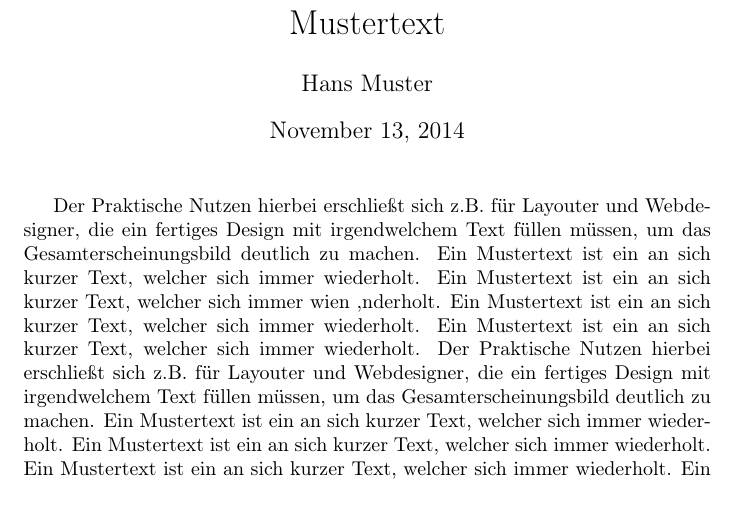
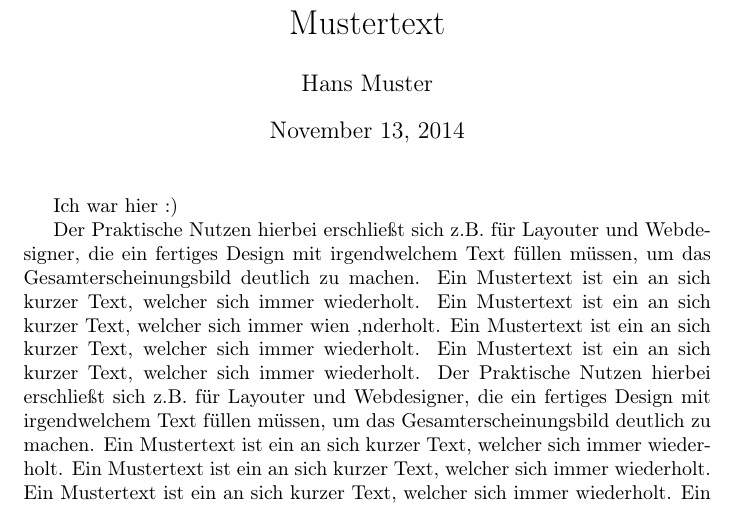
Before and after one commit to monina/CS201HS14, a LaTeX document (TextA.tex): part of the page, cut so that both start at the same text. Compiled offline with pdfLaTeX.

Commit message:
Update TextA.tex

```diff
--- a/TextA.tex
+++ b/TextA.tex
@@ -6,6 +6,8 @@
 
 \begin{document}
 \maketitle
+
+Ich war hier :)
 
 Der Praktische Nutzen hierbei erschließt sich z.B. für Layouter und Webdesigner, die ein fertiges Design mit irgendwelchem Text füllen müssen, um das Gesamterscheinungsbild deutlich zu machen. Ein Mustertext ist ein an sich kurzer Text, welcher sich immer wiederholt. Ein Mustertext ist ein an sich kurzer Text, welcher sich immer wien  ,nderholt. Ein
 Mustertext ist ein an sich kurzer Text, welcher sich immer wiederholt. Ein Mustertext ist ein an sich kurzer Text, welcher sich immer wiederholt. Der Praktische Nutzen hierbei erschließt sich z.B. für Layouter und Webdesigner, die ein fertiges Design mit irgendwelchem Text füllen müssen, um das Gesamterscheinungsbild deutlich zu machen. Ein Mustertext ist ein an sich kurzer Text, welcher sich immer wiederholt. Ein Mustertext ist ein an sich kurzer Text, welcher sich immer wiederholt. Ein Mustertext ist ein an sich kurzer Text, welcher sich immer wiederholt. Ein Mustertext ist ein an sich kurzer Text, welcher sich immer wiederholt. Der Praktische Nutzen hierbei erschließt sich z.B. für Layouter und Webdesigner, die ein fertiges Design mit irgendwelchem Text füllen müssen, um das
```
